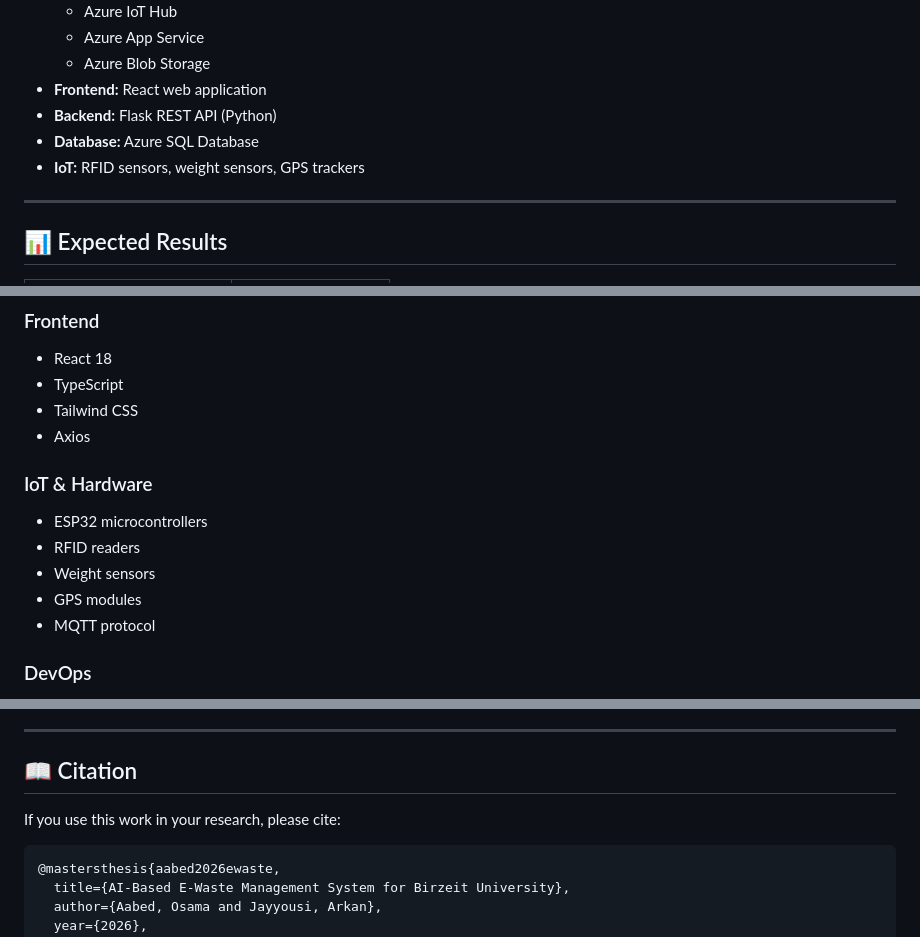
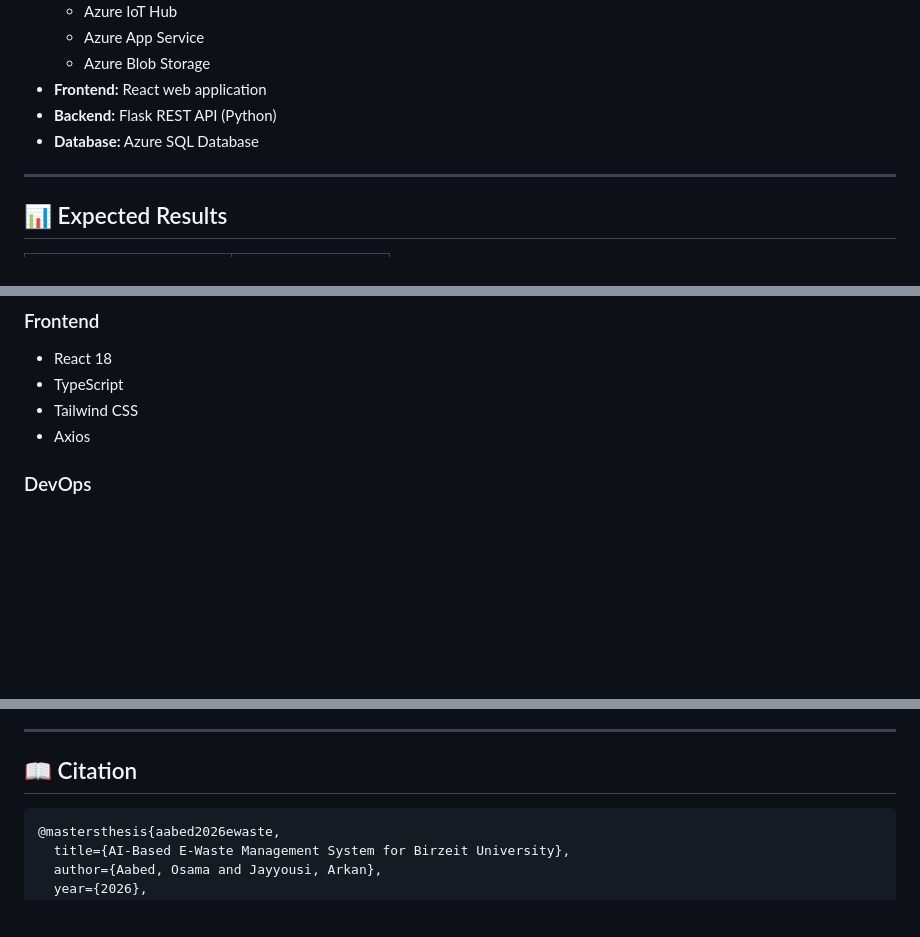
Before and after one commit to 1201164-hue/AI-EWaste-Management-Birzeit, a Markdown page: README.md, 3 parts joined by grey strips. GitHub-like rendering; blank space fills up the shorter version.

````diff
--- a/README.md
+++ b/README.md
@@ -45,7 +45,6 @@ An intelligent e-waste management system leveraging artificial intelligence and
 - **Frontend:** React web application
 - **Backend:** Flask REST API (Python)
 - **Database:** Azure SQL Database
-- **IoT:** RFID sensors, weight sensors, GPS trackers
 
 ---
 
@@ -161,12 +160,7 @@ npm install
 - Tailwind CSS
 - Axios
 
-### IoT & Hardware
-- ESP32 microcontrollers
-- RFID readers
-- Weight sensors
-- GPS modules
-- MQTT protocol
+
 
 ### DevOps
 - Azure DevOps
@@ -264,7 +258,6 @@ This project is licensed under the MIT License - see the [LICENSE](LICENSE) file
 
 ## 📖 Citation
 
-If you use this work in your research, please cite:
 
 ```bibtex
 @mastersthesis{aabed2026ewaste,
````
Also changed, not shown: other parts of README.md (+0 -1 lines).
